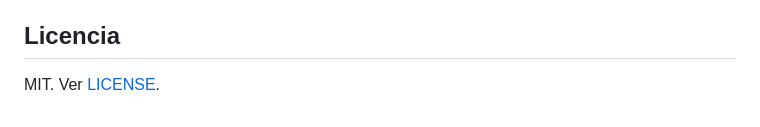
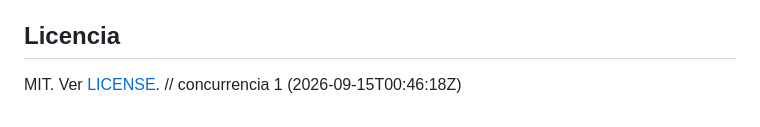
Before and after one commit to CoceresRoman/pulso-alumno, a Markdown page: README.md, the part around the change. Drawn GitHub-style.

Commit message:
docs: push 1 del escenario de concurrency (módulo 1)

```diff
--- a/README.md
+++ b/README.md
@@ -174,3 +174,4 @@ Esta app no tiene autenticación: cualquiera que le llegue a `POST`/`PATCH`/`DEL
 ## Licencia
 
 MIT. Ver [LICENSE](./LICENSE).
+// concurrencia 1 (2026-09-15T00:46:18Z)
```
